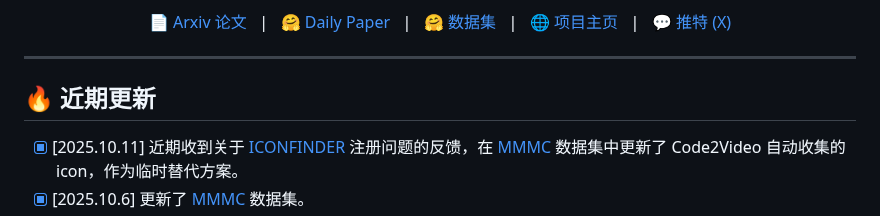
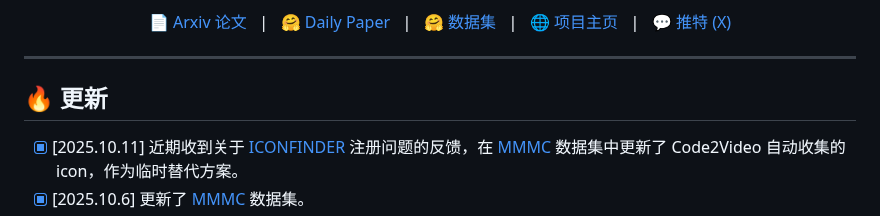
Before and after one commit to xuhaodev/Code2Video, a Markdown page: README.zh-CN.md, the part around the change. GitHub-like rendering.

```diff
--- a/README.zh-CN.md
+++ b/README.zh-CN.md
@@ -30,7 +30,7 @@
 
 ---
 
-## 🔥 近期更新
+## 🔥 更新
 - [x] [2025.10.11] 近期收到关于 [ICONFINDER](https://www.iconfinder.com/account/applications) 注册问题的反馈，在 [MMMC](https://huggingface.co/datasets/YanzheChen/MMMC/tree/main/assets) 数据集中更新了 Code2Video 自动收集的 icon，作为临时替代方案。
 - [x] [2025.10.6] 更新了 [MMMC](https://huggingface.co/datasets/YanzheChen/MMMC) 数据集。
 - [x] [2025.10.3] 感谢 @_akhaliq 在 [推特](https://x.com/_akhaliq/status/1974189217304780863)上分享我们的工作！
```
